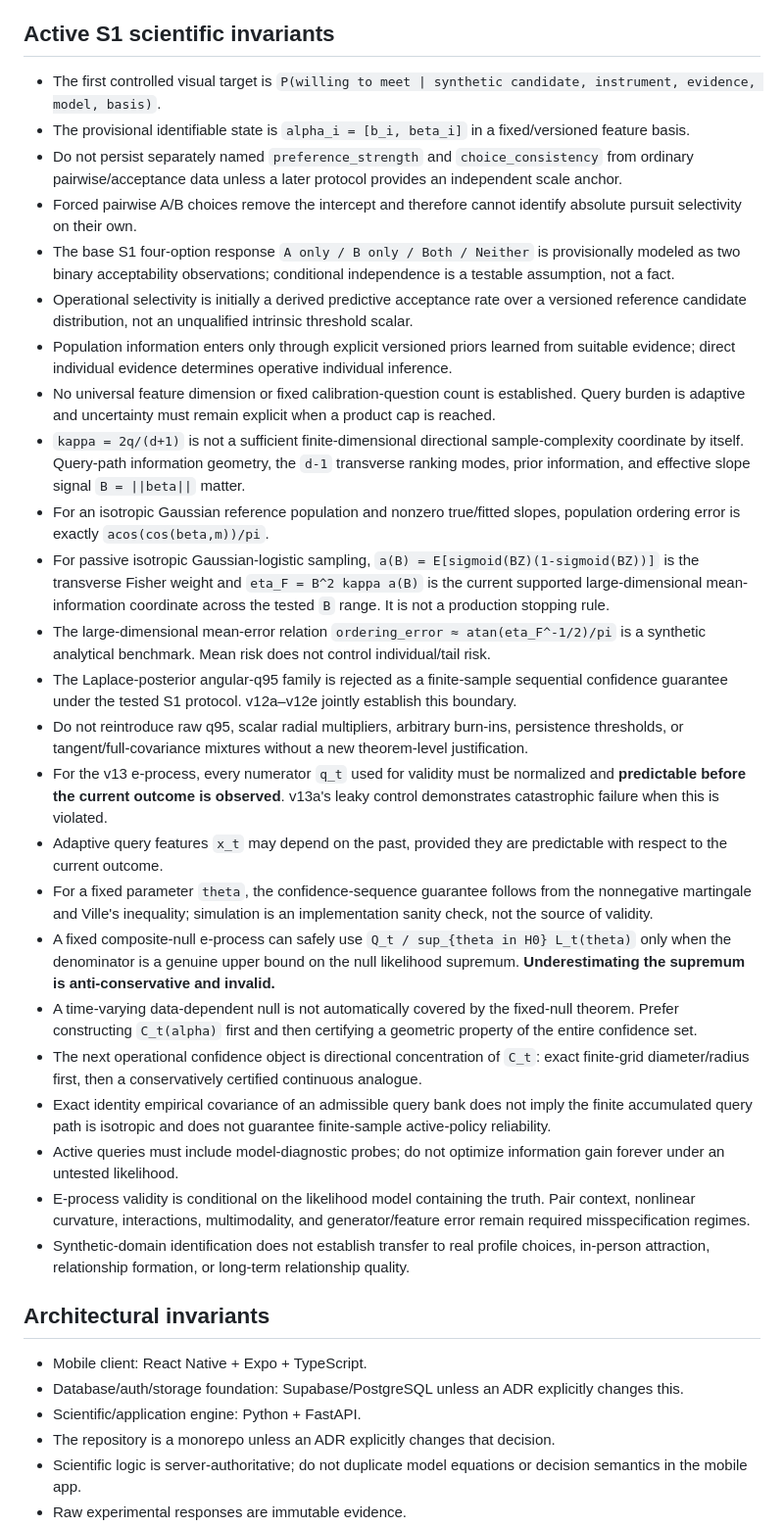
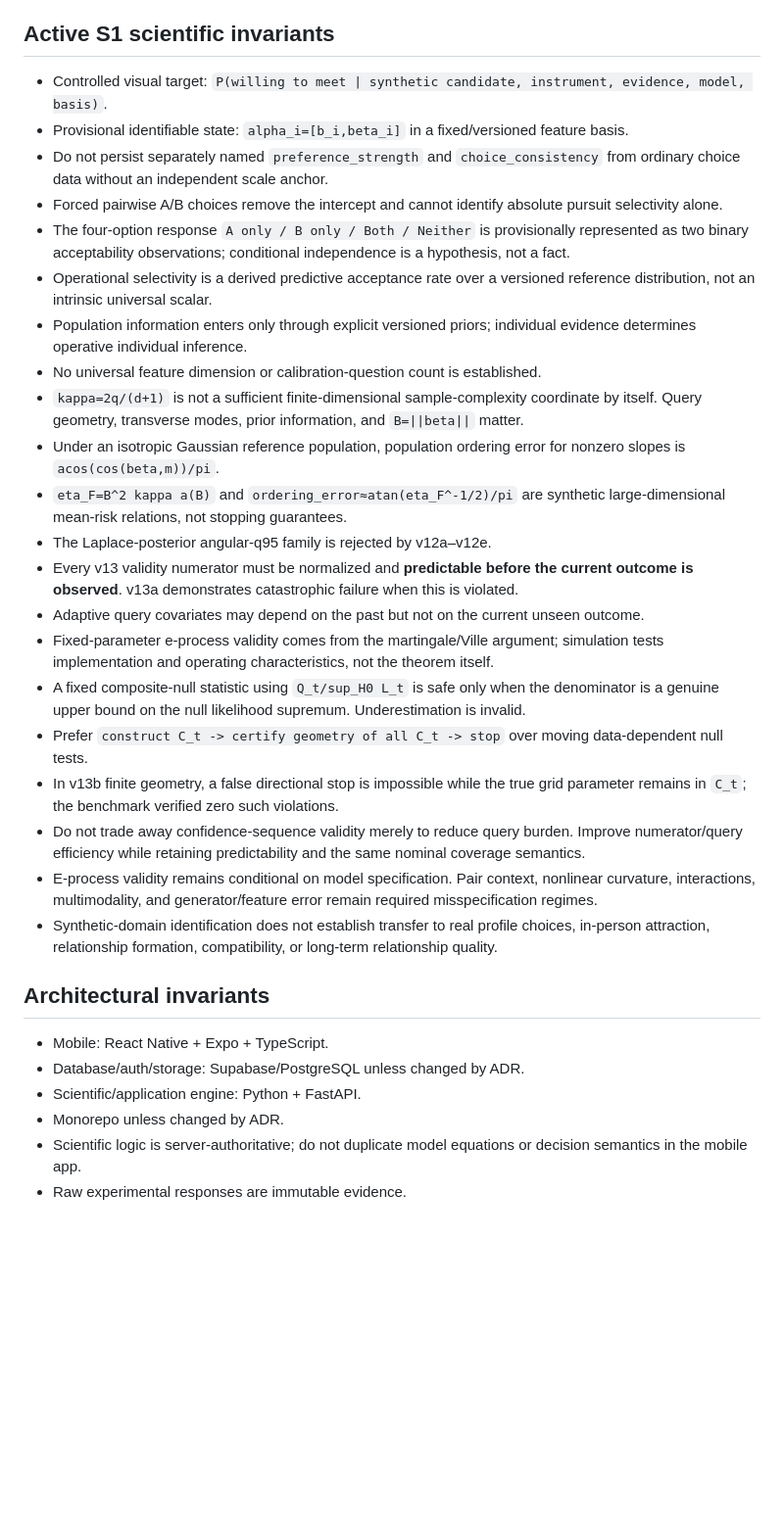
Before and after one commit to Kajin-0/mosaic, a Markdown page: AGENTS.md, the part around one of its changes. Shown at 98% size. Drawn GitHub-style; blank space fills up the shorter version.

Commit message:
docs: advance Mosaic handoff through S1 v13b

```diff
--- a/AGENTS.md
+++ b/AGENTS.md
@@ -70,36 +66,33 @@ Do not reinterpret any existing deterministic questionnaire, synthetic PNG, cand
 
 ## Active S1 scientific invariants
 
-- The first controlled visual target is `P(willing to meet | synthetic candidate, instrument, evidence, model, basis)`.
-- The provisional identifiable state is `alpha_i = [b_i, beta_i]` in a fixed/versioned feature basis.
-- Do not persist separately named `preference_strength` and `choice_consistency` from ordinary pairwise/acceptance data unless a later protocol provides an independent scale anchor.
-- Forced pairwise A/B choices remove the intercept and therefore cannot identify absolute pursuit selectivity on their own.
-- The base S1 four-option response `A only / B only / Both / Neither` is provisionally modeled as two binary acceptability observations; conditional independence is a testable assumption, not a fact.
-- Operational selectivity is initially a derived predictive acceptance rate over a versioned reference candidate distribution, not an unqualified intrinsic threshold scalar.
-- Population information enters only through explicit versioned priors learned from suitable evidence; direct individual evidence determines operative individual inference.
-- No universal feature dimension or fixed calibration-question count is established. Query burden is adaptive and uncertainty must remain explicit when a product cap is reached.
-- `kappa = 2q/(d+1)` is not a sufficient finite-dimensional directional sample-complexity coordinate by itself. Query-path information geometry, the `d-1` transverse ranking modes, prior information, and effective slope signal `B = ||beta||` matter.
-- For an isotropic Gaussian reference population and nonzero true/fitted slopes, population ordering error is exactly `acos(cos(beta,m))/pi`.
-- For passive isotropic Gaussian-logistic sampling, `a(B) = E[sigmoid(BZ)(1-sigmoid(BZ))]` is the transverse Fisher weight and `eta_F = B^2 kappa a(B)` is the current supported large-dimensional mean-information coordinate across the tested `B` range. It is not a production stopping rule.
-- The large-dimensional mean-error relation `ordering_error ≈ atan(eta_F^-1/2)/pi` is a synthetic analytical benchmark. Mean risk does not control individual/tail risk.
-- The Laplace-posterior angular-q95 family is rejected as a finite-sample sequential confidence guarantee under the tested S1 protocol. v12a–v12e jointly establish this boundary.
-- Do not reintroduce raw q95, scalar radial multipliers, arbitrary burn-ins, persistence thresholds, or tangent/full-covariance mixtures without a new theorem-level justification.
-- For the v13 e-process, every numerator `q_t` used for validity must be normalized and **predictable before the current outcome is observed**. v13a's leaky control demonstrates catastrophic failure when this is violated.
-- Adaptive query features `x_t` may depend on the past, provided they are predictable with respect to the current outcome.
-- For a fixed parameter `theta`, the confidence-sequence guarantee follows from the nonnegative martingale and Ville's inequality; simulation is an implementation sanity check, not the source of validity.
-- A fixed composite-null e-process can safely use `Q_t / sup_{theta in H0} L_t(theta)` only when the denominator is a genuine upper bound on the null likelihood supremum. **Underestimating the supremum is anti-conservative and invalid.**
-- A time-varying data-dependent null is not automatically covered by the fixed-null theorem. Prefer constructing `C_t(alpha)` first and then certifying a geometric property of the entire confidence set.
-- The next operational confidence object is directional concentration of `C_t`: exact finite-grid diameter/radius first, then a conservatively certified continuous analogue.
-- Exact identity empirical covariance of an admissible query bank does not imply the finite accumulated query path is isotropic and does not guarantee finite-sample active-policy reliability.
-- Active queries must include model-diagnostic probes; do not optimize information gain forever under an untested likelihood.
-- E-process validity is conditional on the likelihood model containing the truth. Pair context, nonlinear curvature, interactions, multimodality, and generator/feature error remain required misspecification regimes.
-- Synthetic-domain identification does not establish transfer to real profile choices, in-person attraction, relationship formation, or long-term relationship quality.
+- Controlled visual target: `P(willing to meet | synthetic candidate, instrument, evidence, model, basis)`.
+- Provisional identifiable state: `alpha_i=[b_i,beta_i]` in a fixed/versioned feature basis.
+- Do not persist separately named `preference_strength` and `choice_consistency` from ordinary choice data without an independent scale anchor.
+- Forced pairwise A/B choices remove the intercept and cannot identify absolute pursuit selectivity alone.
+- The four-option response `A only / B only / Both / Neither` is provisionally represented as two binary acceptability observations; conditional independence is a hypothesis, not a fact.
+- Operational selectivity is a derived predictive acceptance rate over a versioned reference distribution, not an intrinsic universal scalar.
+- Population information enters only through explicit versioned priors; individual evidence determines operative individual inference.
+- No universal feature dimension or calibration-question count is established.
+- `kappa=2q/(d+1)` is not a sufficient finite-dimensional sample-complexity coordinate by itself. Query geometry, transverse modes, prior information, and `B=||beta||` matter.
+- Under an isotropic Gaussian reference population, population ordering error for nonzero slopes is `acos(cos(beta,m))/pi`.
+- `eta_F=B^2 kappa a(B)` and `ordering_error≈atan(eta_F^-1/2)/pi` are synthetic large-dimensional mean-risk relations, not stopping guarantees.
+- The Laplace-posterior angular-q95 family is rejected by v12a–v12e.
+- Every v13 validity numerator must be normalized and **predictable before the current outcome is observed**. v13a demonstrates catastrophic failure when this is violated.
+- Adaptive query covariates may depend on the past but not on the current unseen outcome.
+- Fixed-parameter e-process validity comes from the martingale/Ville argument; simulation tests implementation and operating characteristics, not the theorem itself.
+- A fixed composite-null statistic using `Q_t/sup_H0 L_t` is safe only when the denominator is a genuine upper bound on the null likelihood supremum. Underestimation is invalid.
+- Prefer `construct C_t -> certify geometry of all C_t -> stop` over moving data-dependent null tests.
+- In v13b finite geometry, a false directional stop is impossible while the true grid parameter remains in `C_t`; the benchmark verified zero such violations.
+- Do not trade away confidence-sequence validity merely to reduce query burden. Improve numerator/query efficiency while retaining predictability and the same nominal coverage semantics.
+- E-process validity remains conditional on model specification. Pair context, nonlinear curvature, interactions, multimodality, and generator/feature error remain required misspecification regimes.
+- Synthetic-domain identification does not establish transfer to real profile choices, in-person attraction, relationship formation, compatibility, or long-term relationship quality.
 
 ## Architectural invariants
 
-- Mobile client: React Native + Expo + TypeScript.
-- Database/auth/storage foundation: Supabase/PostgreSQL unless an ADR explicitly changes this.
+- Mobile: React Native + Expo + TypeScript.
+- Database/auth/storage: Supabase/PostgreSQL unless changed by ADR.
 - Scientific/application engine: Python + FastAPI.
-- The repository is a monorepo unless an ADR explicitly changes that decision.
+- Monorepo unless changed by ADR.
 - Scientific logic is server-authoritative; do not duplicate model equations or decision semantics in the mobile app.
 - Raw experimental responses are immutable evidence.
```
Also changed, not shown: other parts of AGENTS.md (+51 -58 lines).
